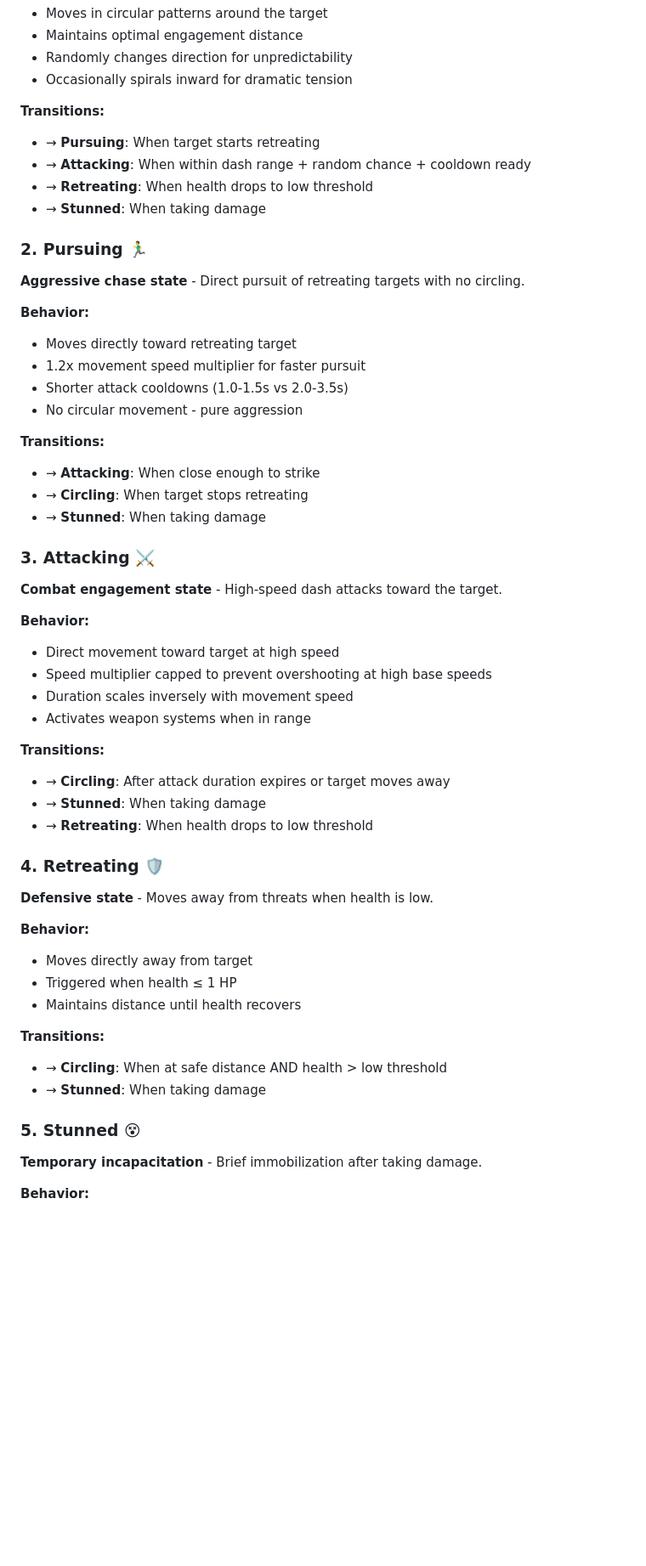
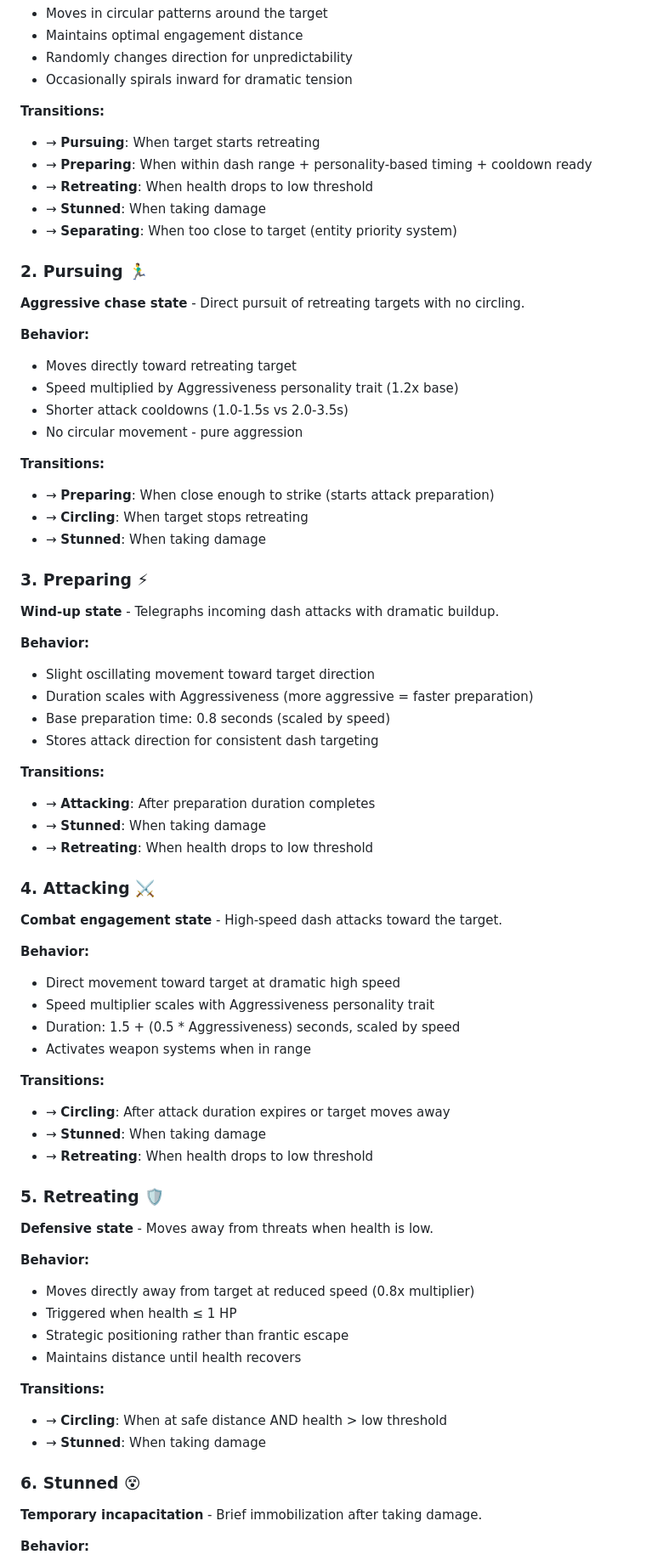
Before and after one commit to piesku/blackcat, a Markdown page: docs/ai.md, the part around one of its changes. Shown at 85% size. GitHub-like rendering; blank space fills up the shorter version.

```diff
--- a/docs/ai.md
+++ b/docs/ai.md
@@ -25,31 +26,46 @@ The AI system is built around the `AIFighter` component and the `sys_ai_fighter`
 
 **Transitions:**
 - → **Pursuing**: When target starts retreating
-- → **Attacking**: When within dash range + random chance + cooldown ready
+- → **Preparing**: When within dash range + personality-based timing + cooldown ready
 - → **Retreating**: When health drops to low threshold
 - → **Stunned**: When taking damage
+- → **Separating**: When too close to target (entity priority system)
 
 ### 2. Pursuing 🏃‍♂️
 **Aggressive chase state** - Direct pursuit of retreating targets with no circling.
 
 **Behavior:**
 - Moves directly toward retreating target
-- 1.2x movement speed multiplier for faster pursuit
+- Speed multiplied by Aggressiveness personality trait (1.2x base)
 - Shorter attack cooldowns (1.0-1.5s vs 2.0-3.5s)
 - No circular movement - pure aggression
 
 **Transitions:**
-- → **Attacking**: When close enough to strike
+- → **Preparing**: When close enough to strike (starts attack preparation)
 - → **Circling**: When target stops retreating
 - → **Stunned**: When taking damage
 
-### 3. Attacking ⚔️
+### 3. Preparing ⚡
+**Wind-up state** - Telegraphs incoming dash attacks with dramatic buildup.
+
+**Behavior:**
+- Slight oscillating movement toward target direction
+- Duration scales with Aggressiveness (more aggressive = faster preparation)
+- Base preparation time: 0.8 seconds (scaled by speed)
+- Stores attack direction for consistent dash targeting
+
+**Transitions:**
+- → **Attacking**: After preparation duration completes
+- → **Stunned**: When taking damage
+- → **Retreating**: When health drops to low threshold
+
+### 4. Attacking ⚔️
 **Combat engagement state** - High-speed dash attacks toward the target.
 
 **Behavior:**
-- Direct movement toward target at high speed
-- Speed multiplier capped to prevent overshooting at high base speeds
-- Duration scales inversely with movement speed
+- Direct movement toward target at dramatic high speed
+- Speed multiplier scales with Aggressiveness personality trait
+- Duration: 1.5 + (0.5 * Aggressiveness) seconds, scaled by speed
 - Activates weapon systems when in range
 
 **Transitions:**
@@ -57,19 +73,20 @@ The AI system is built around the `AIFighter` component and the `sys_ai_fighter`
 - → **Stunned**: When taking damage
 - → **Retreating**: When health drops to low threshold
 
-### 4. Retreating 🛡️
+### 5. Retreating 🛡️
 **Defensive state** - Moves away from threats when health is low.
 
 **Behavior:**
-- Moves directly away from target
+- Moves directly away from target at reduced speed (0.8x multiplier)
 - Triggered when health ≤ 1 HP
+- Strategic positioning rather than frantic escape
 - Maintains distance until health recovers
 
 **Transitions:**
 - → **Circling**: When at safe distance AND health > low threshold
 - → **Stunned**: When taking damage
 
-### 5. Stunned 😵
+### 6. Stunned 😵
 **Temporary incapacitation** - Brief immobilization after taking damage.
 
 **Behavior:**
```
Also changed, not shown: other parts of docs/ai.md (+86 -18 lines).
